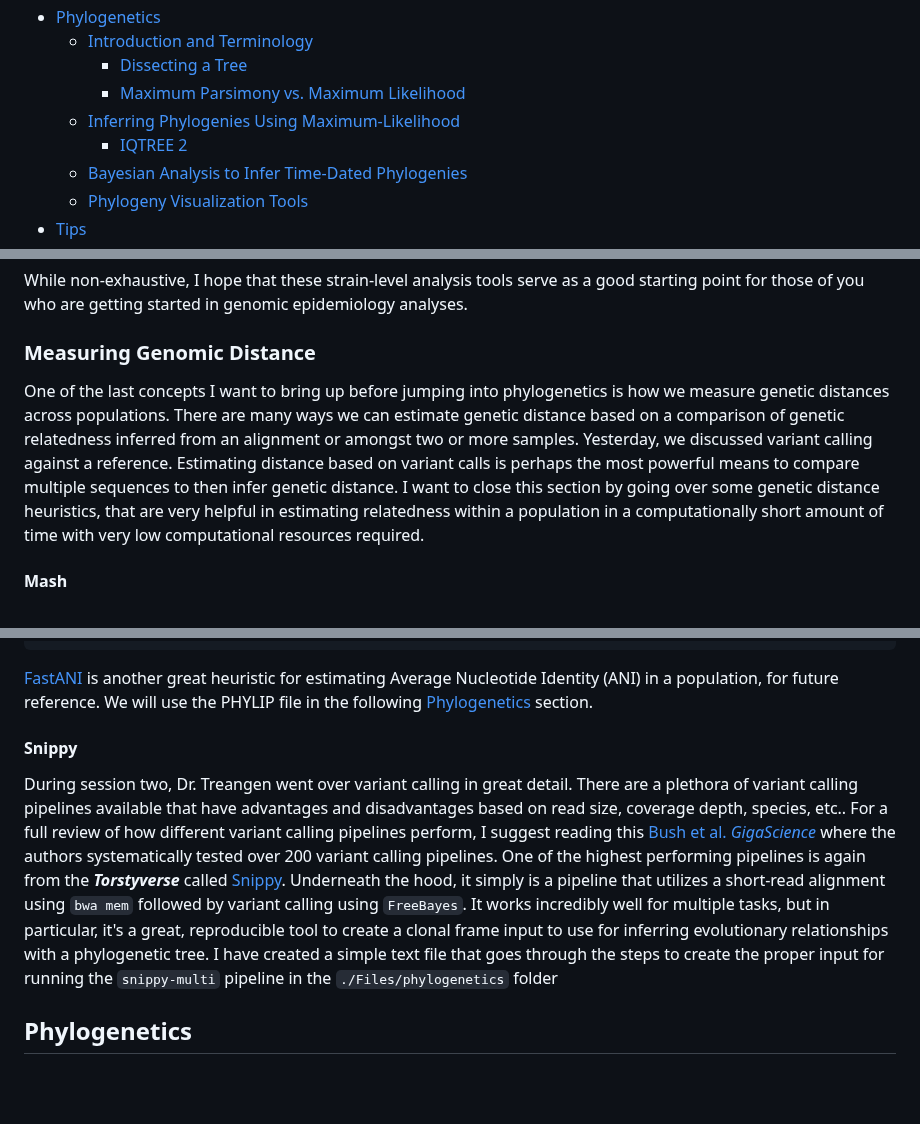
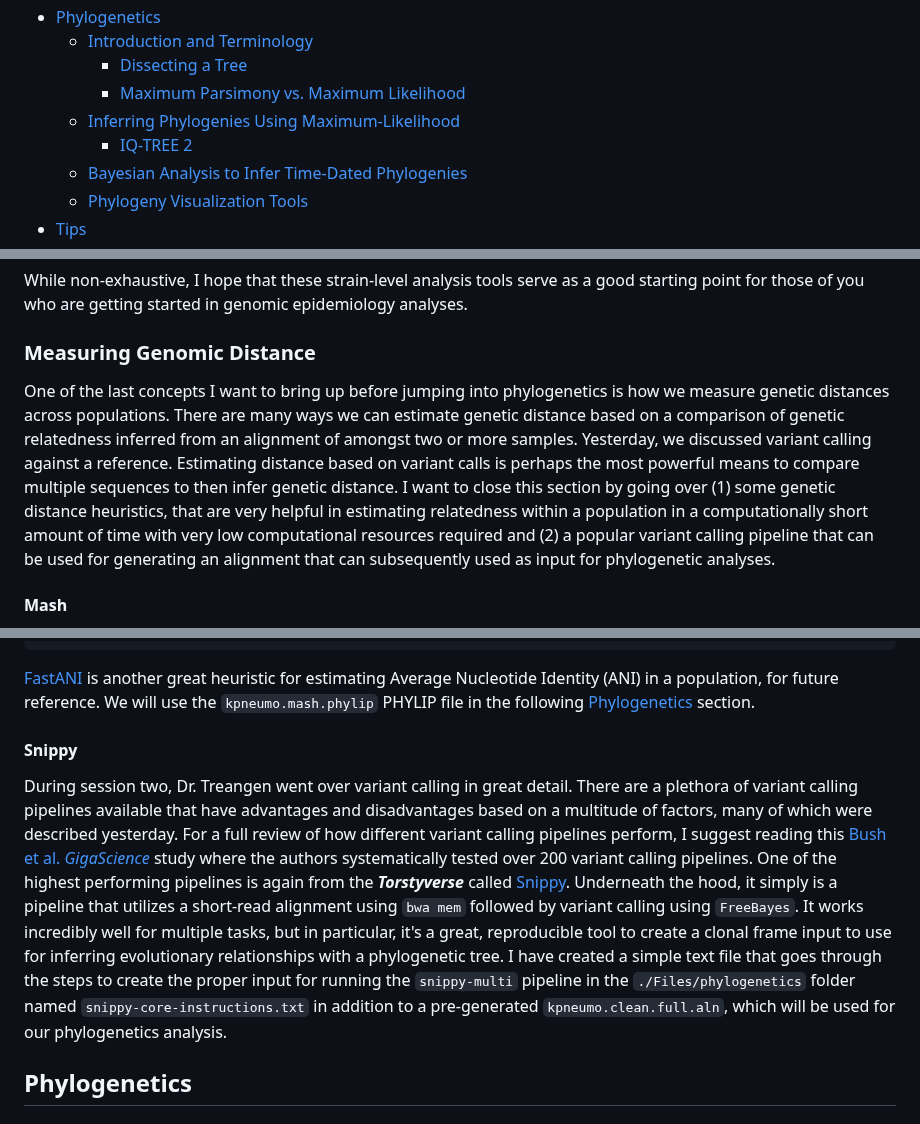
Before and after one commit to treangenlab/radmicrobes, a Markdown page: session3/README.md, 3 parts joined by grey strips. Rendered like a GitHub page; blank space fills up the shorter version.

````diff
--- a/session3/README.md
+++ b/session3/README.md
@@ -31,5 +31,5 @@
   * [Inferring Phylogenies Using Maximum-Likelihood](#inferring-phylogenies-using-maximum-likelihood)
-     * [IQTREE 2](#iqtree-2)
+     * [IQ-TREE 2](#iq-tree-2)
   * [Bayesian Analysis to Infer Time-Dated Phylogenies](#bayesian-analysis-to-infer-time-dated-phylogenies)
   * [Phylogeny Visualization Tools](#phylogeny-visualization-tools)
 * [Tips](#tips)
@@ -267,7 +267,7 @@ While non-exhaustive, I hope that these strain-level analysis tools serve as a g
 
 ### Measuring Genomic Distance
 
-One of the last concepts I want to bring up before jumping into phylogenetics is how we measure genetic distances across populations. There are many ways we can estimate genetic distance based on a comparison of genetic relatedness inferred from an alignment or amongst two or more samples. Yesterday, we discussed variant calling against a reference. Estimating distance based on variant calls is perhaps the most powerful means to compare multiple sequences to then infer genetic distance. I want to close this section by going over some genetic distance heuristics, that are very helpful in estimating relatedness within a population in a computationally short amount of time with very low computational resources required.
+One of the last concepts I want to bring up before jumping into phylogenetics is how we measure genetic distances across populations. There are many ways we can estimate genetic distance based on a comparison of genetic relatedness inferred from an alignment of amongst two or more samples. Yesterday, we discussed variant calling against a reference. Estimating distance based on variant calls is perhaps the most powerful means to compare multiple sequences to then infer genetic distance. I want to close this section by going over (1) some genetic distance heuristics, that are very helpful in estimating relatedness within a population in a computationally short amount of time with very low computational resources required and (2) a popular variant calling pipeline that can be used for generating an alignment that can subsequently used as input for phylogenetic analyses.
 
 #### Mash
 
@@ -291,11 +291,11 @@ cat distances.ndist distances.tab.temp > kpneumo.mash.phylip
 rm distances.ndist distances.tab.temp
 ```
 
-[FastANI](https://github.com/ParBLiSS/FastANI) is another great heuristic for estimating Average Nucleotide Identity (ANI) in a population, for future reference. We will use the PHYLIP file in the following [Phylogenetics](#phylogenetics) section.
+[FastANI](https://github.com/ParBLiSS/FastANI) is another great heuristic for estimating Average Nucleotide Identity (ANI) in a population, for future reference. We will use the `kpneumo.mash.phylip` PHYLIP file in the following [Phylogenetics](#phylogenetics) section.
 
 #### Snippy
 
-During session two, Dr. Treangen went over variant calling in great detail. There are a plethora of variant calling pipelines available that have advantages and disadvantages based on read size, coverage depth, species, etc.. For a full review of how different variant calling pipelines perform, I suggest reading this [Bush et al. *GigaScience*](https://academic.oup.com/gigascience/article/9/2/giaa007/5728470) where the authors systematically tested over 200 variant calling pipelines. One of the highest performing pipelines is again from the ***Torstyverse*** called [Snippy](https://github.com/tseemann/snippy). Underneath the hood, it simply is a pipeline that utilizes a short-read alignment using `bwa mem` followed by variant calling using `FreeBayes`. It works incredibly well for multiple tasks, but in particular, it's a great, reproducible tool to create a clonal frame input to use for inferring evolutionary relationships with a phylogenetic tree. I have created a simple text file that goes through the steps to create the proper input for running the `snippy-multi` pipeline in the `./Files/phylogenetics` folder
+During session two, Dr. Treangen went over variant calling in great detail. There are a plethora of variant calling pipelines available that have advantages and disadvantages based on a multitude of factors, many of which were described yesterday. For a full review of how different variant calling pipelines perform, I suggest reading this [Bush et al. *GigaScience*](https://academic.oup.com/gigascience/article/9/2/giaa007/5728470) study where the authors systematically tested over 200 variant calling pipelines. One of the highest performing pipelines is again from the ***Torstyverse*** called [Snippy](https://github.com/tseemann/snippy). Underneath the hood, it simply is a pipeline that utilizes a short-read alignment using `bwa mem` followed by variant calling using `FreeBayes`. It works incredibly well for multiple tasks, but in particular, it's a great, reproducible tool to create a clonal frame input to use for inferring evolutionary relationships with a phylogenetic tree. I have created a simple text file that goes through the steps to create the proper input for running the `snippy-multi` pipeline in the `./Files/phylogenetics` folder named `snippy-core-instructions.txt` in addition to a pre-generated `kpneumo.clean.full.aln`, which will be used for our phylogenetics analysis.
 
 
 ## Phylogenetics
````
Also changed, not shown: other parts of session3/README.md (+1 -1 lines).
